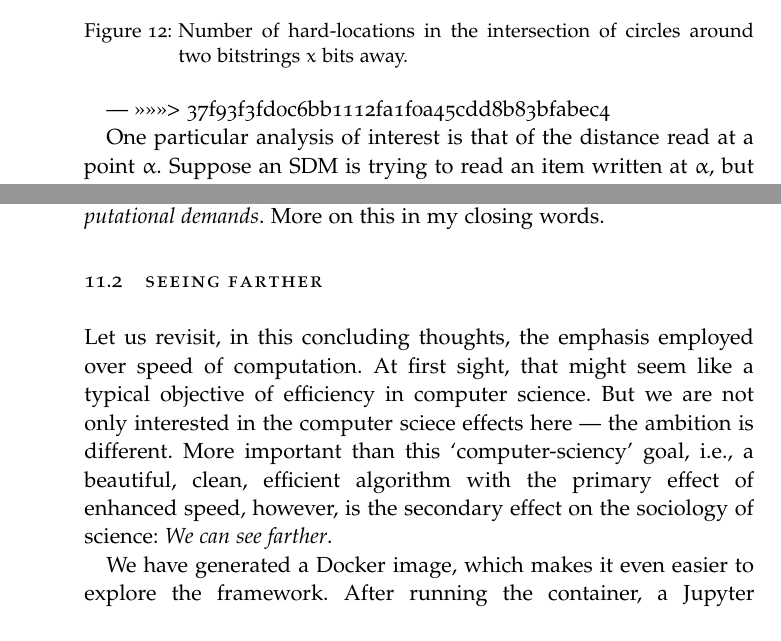
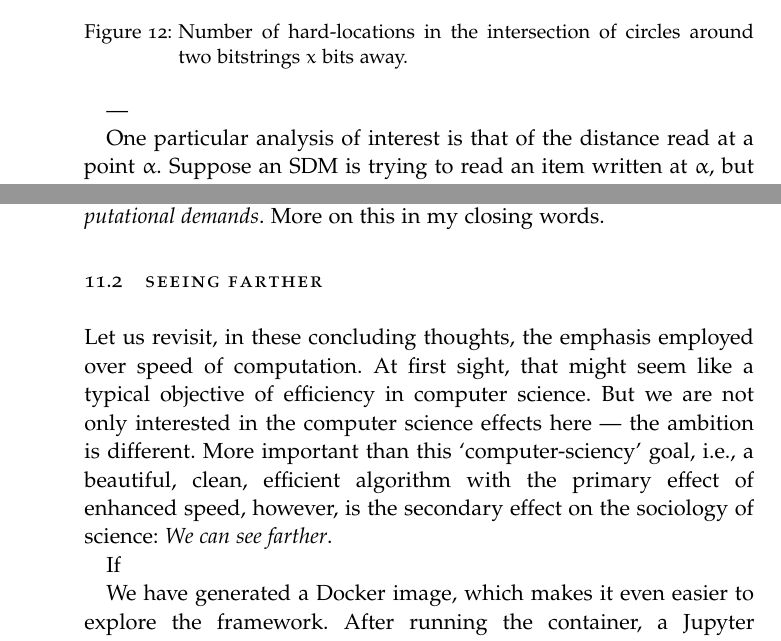
Before and after one commit to Alex-Linhares/msbrogli-phd, a LaTeX thesis (partial-sdm.tex, which reads Chapters/Chapter02.tex): two parts of pages 28 and 60 of 64, joined at a grey line, cut so that both start at the same text. Compiled offline with pdfLaTeX; a missing font is replaced by an installed copy or a similar font; an older LaTeX class or package is replaced by its successor.

Commit message:
sdm conclusion

```diff
--- a/Chapters/Chapter02.tex
+++ b/Chapters/Chapter02.tex
@@ -236,7 +234,6 @@ In Figure \ref{fig:validation-intersection}, we can notice that we have obtained
 \end{figure}
 
 ---
->>>>>>> 37f93f3fd0c6bb1112fa1f0a45cdd8b83bfabec4
 
 One particular analysis of interest is that of the distance read at a point $\alpha$. Suppose an SDM is trying to read an item written at $\alpha$, but the cues received so far lead to a point of distance $d$ from $\alpha$.  As one reads at $\alpha+d$, a new bitstring $\beta$ is obtained, leading to our question: what is the new distance from $\alpha$ to $\beta$? Is it smaller or larger than $d$? That, of course, depends on the ratio between $d$ and the number of dimensions of the memory.  As we have found out, there are some deviations from Kanerva's original theoretical analysis and the results obtained by simulation.
 
@@ -468,7 +465,9 @@ At large scales of computing, the very ability to perform some experiments is a
 
 \section{Seeing farther}
 
-Let us revisit, in this concluding thoughts, the emphasis employed over speed of computation.  At first sight, that might seem like a typical objective of efficiency in computer science. But we are not only interested in the computer sciece effects here --- the ambition is different. More important than this `computer-sciency' goal, i.e., a beautiful, clean, efficient algorithm with the primary effect of enhanced speed, however, is the secondary effect on the sociology of science:  \emph{We can see farther}.
+Let us revisit, in these concluding thoughts, the emphasis employed over speed of computation.  At first sight, that might seem like a typical objective of efficiency in computer science. But we are not only interested in the computer science effects here --- the ambition is different. More important than this `computer-sciency' goal, i.e., a beautiful, clean, efficient algorithm with the primary effect of enhanced speed, however, is the secondary effect on the sociology of science:  \emph{We can see farther}.
+
+If
 
 We have generated a Docker image, which makes it even easier to explore the framework. After running the container, a Jupyter Notebook is available with sdm-framework and other tools already installed.
 
```
Also changed, not shown: Chapters/Chapter02.tex (2 more changed lines), 1 other file.
